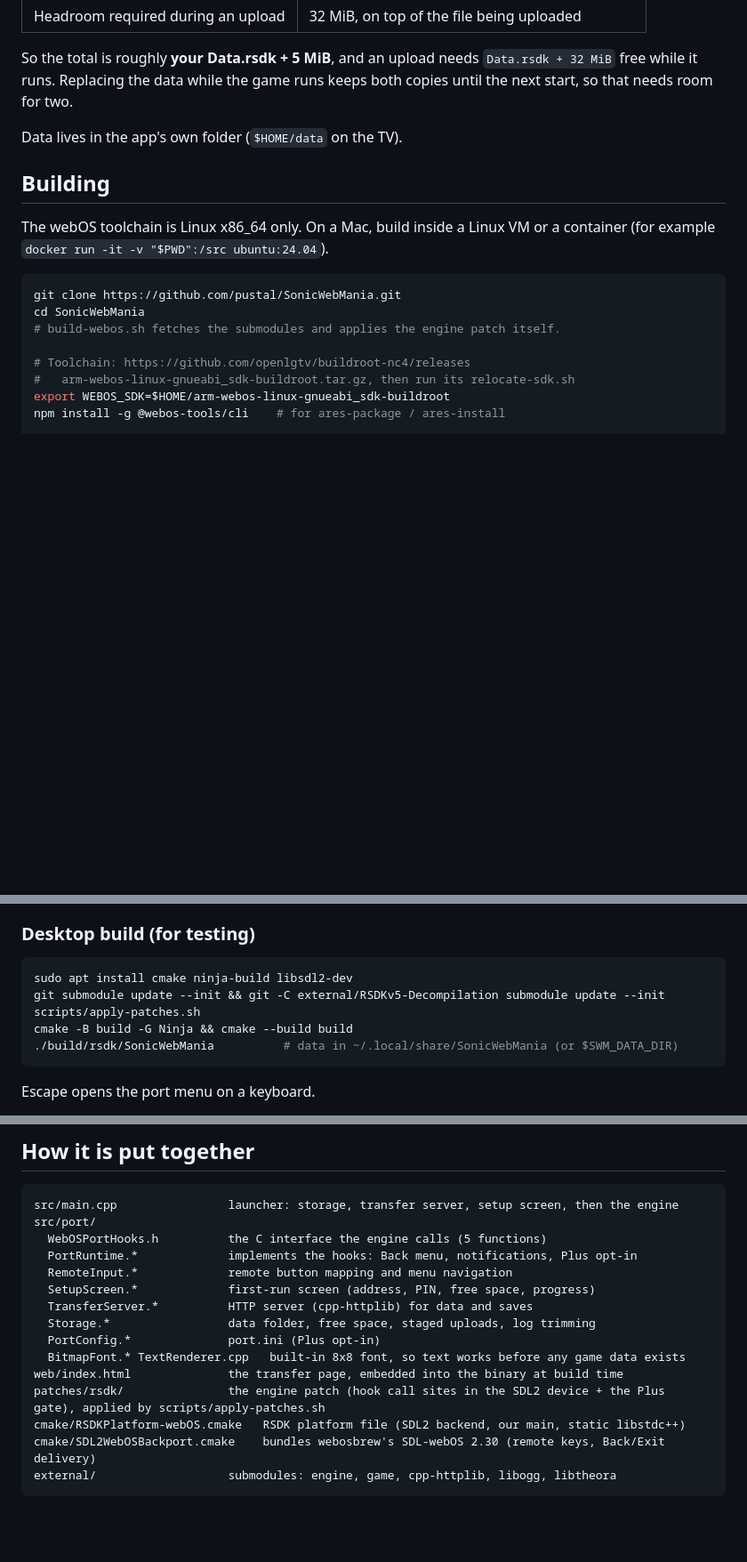
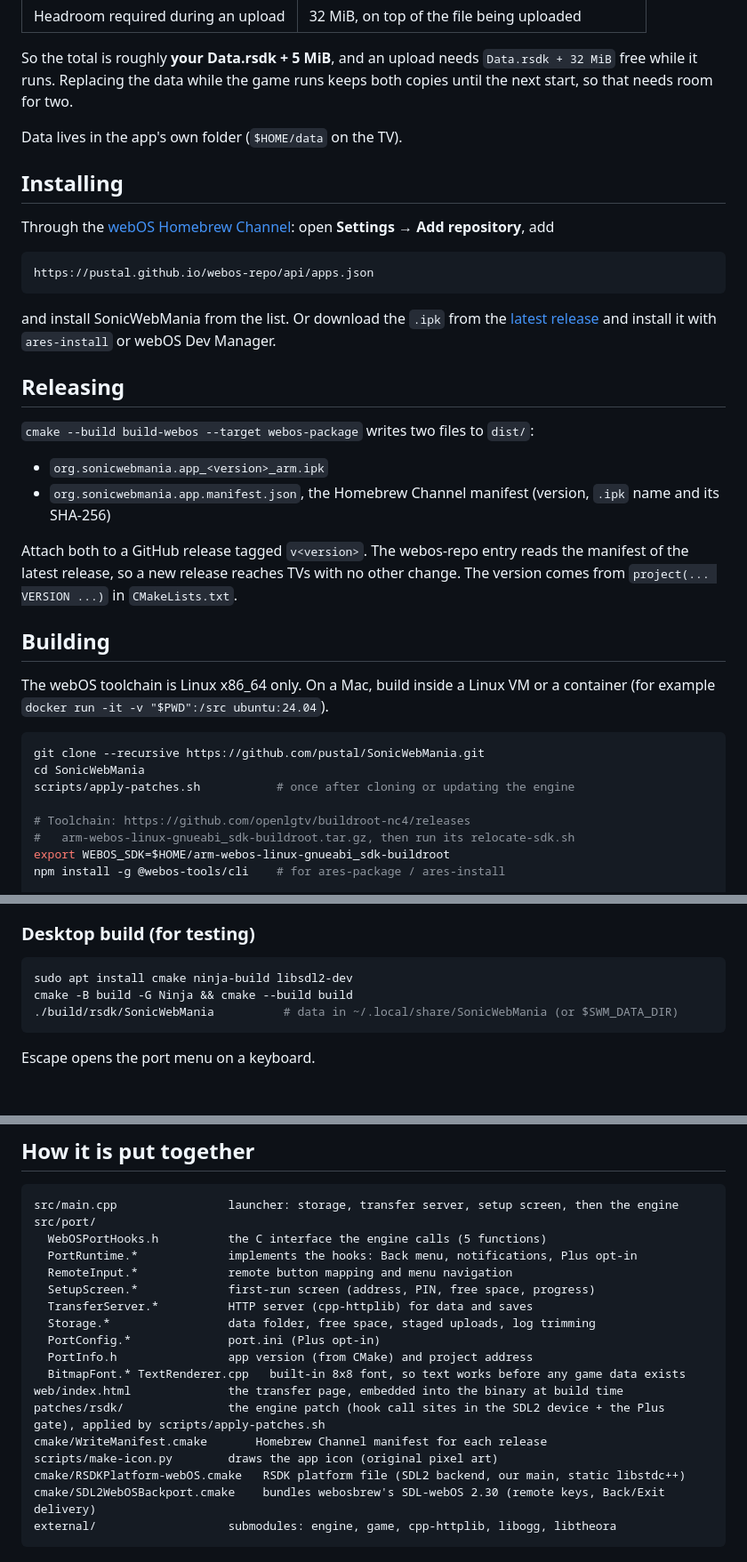
Before and after one commit to pustal/SonicWebMania, a Markdown page: README.md, 3 parts joined by grey strips. Shown at 89% size. Drawn GitHub-style; blank space fills up the shorter version.

````diff
--- a/README.md
+++ b/README.md
@@ -64,15 +81,40 @@ both copies until the next start, so that needs room for two.
 
 Data lives in the app's own folder (`$HOME/data` on the TV).
 
+## Installing
+
+Through the [webOS Homebrew Channel](https://github.com/webosbrew/webos-homebrew-channel):
+open **Settings → Add repository**, add
+
+```
+https://pustal.github.io/webos-repo/api/apps.json
+```
+
+and install SonicWebMania from the list. Or download the `.ipk` from the
+[latest release](https://github.com/pustal/SonicWebMania/releases/latest) and install it
+with `ares-install` or webOS Dev Manager.
+
+## Releasing
+
+`cmake --build build-webos --target webos-package` writes two files to `dist/`:
+
+- `org.sonicwebmania.app_<version>_arm.ipk`
+- `org.sonicwebmania.app.manifest.json`, the Homebrew Channel manifest (version, `.ipk`
+  name and its SHA-256)
+
+Attach both to a GitHub release tagged `v<version>`. The webos-repo entry reads the
+manifest of the latest release, so a new release reaches TVs with no other change.
+The version comes from `project(... VERSION ...)` in `CMakeLists.txt`.
+
 ## Building
 
 The webOS toolchain is Linux x86_64 only. On a Mac, build inside a Linux VM or a
 container (for example `docker run -it -v "$PWD":/src ubuntu:24.04`).
 
 ```sh
-git clone https://github.com/pustal/SonicWebMania.git
+git clone --recursive https://github.com/pustal/SonicWebMania.git
 cd SonicWebMania
-# build-webos.sh fetches the submodules and applies the engine patch itself.
+scripts/apply-patches.sh           # once after cloning or updating the engine
 
 # Toolchain: https://github.com/openlgtv/buildroot-nc4/releases
 #   arm-webos-linux-gnueabi_sdk-buildroot.tar.gz, then run its relocate-sdk.sh
@@ -90,8 +132,6 @@ Developer Mode or a rooted TV is required, as for any homebrew app.
 
 ```sh
 sudo apt install cmake ninja-build libsdl2-dev
-git submodule update --init && git -C external/RSDKv5-Decompilation submodule update --init
-scripts/apply-patches.sh
 cmake -B build -G Ninja && cmake --build build
 ./build/rsdk/SonicWebMania          # data in ~/.local/share/SonicWebMania (or $SWM_DATA_DIR)
 ```
@@ -110,9 +150,12 @@ src/port/
   TransferServer.*          HTTP server (cpp-httplib) for data and saves
   Storage.*                 data folder, free space, staged uploads, log trimming
   PortConfig.*              port.ini (Plus opt-in)
+  PortInfo.h                app version (from CMake) and project address
   BitmapFont.* TextRenderer.cpp   built-in 8x8 font, so text works before any game data exists
 web/index.html              the transfer page, embedded into the binary at build time
 patches/rsdk/               the engine patch (hook call sites in the SDL2 device + the Plus gate), applied by scripts/apply-patches.sh
+cmake/WriteManifest.cmake       Homebrew Channel manifest for each release
+scripts/make-icon.py        draws the app icon (original pixel art)
 cmake/RSDKPlatform-webOS.cmake   RSDK platform file (SDL2 backend, our main, static libstdc++)
 cmake/SDL2WebOSBackport.cmake    bundles webosbrew's SDL-webOS 2.30 (remote keys, Back/Exit delivery)
 external/                   submodules: engine, game, cpp-httplib, libogg, libtheora
````
Also changed, not shown: other parts of README.md (+25 -8 lines), docs/images/logo.png (added), docs/images/menu.png (added), docs/images/setup-screen.png (added), docs/images/web-page.png (added), docs/images/web-pin.png (added), 10 other files.
